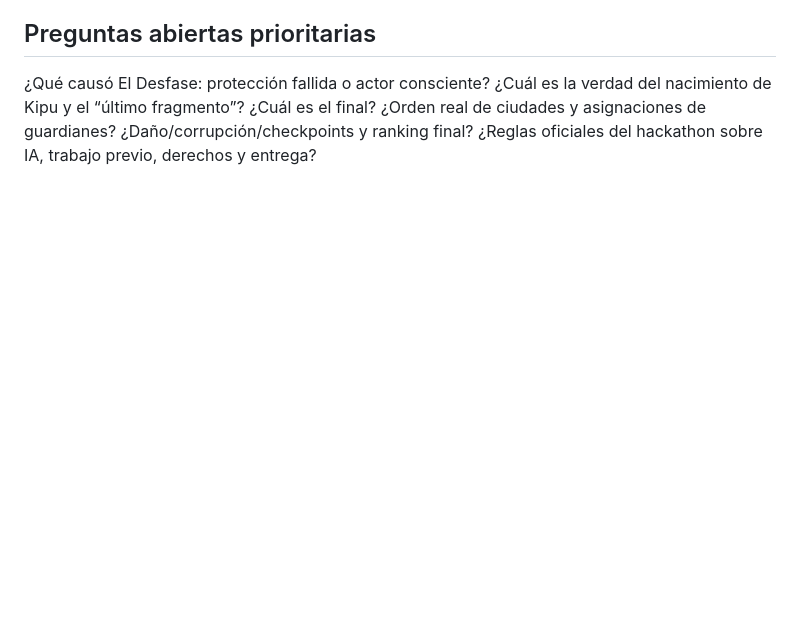
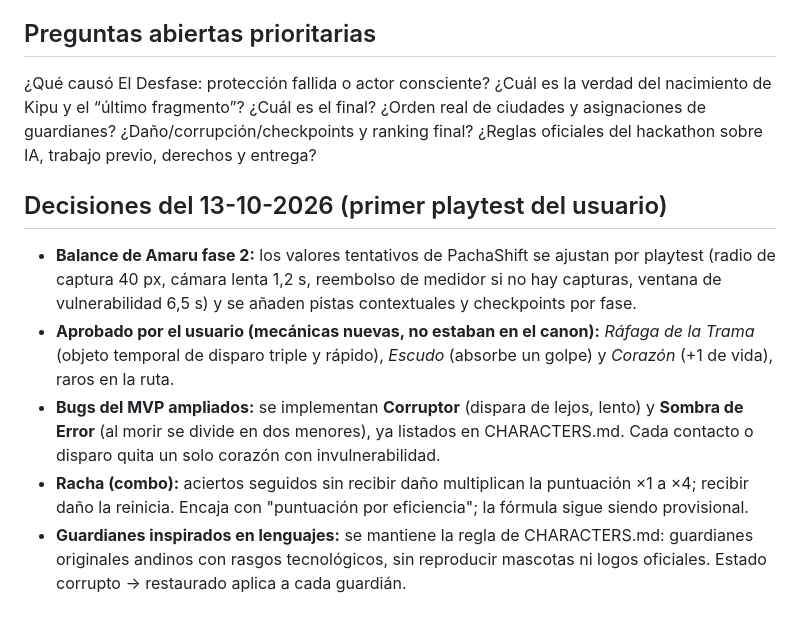
Before and after one commit to AndrewMechDev/pachabyte, a Markdown page: docs/design/DECISIONS.md, the part around the change. Rendered like a GitHub page; blank space fills up the shorter version.

```diff
--- a/docs/design/DECISIONS.md
+++ b/docs/design/DECISIONS.md
@@ -29,3 +29,11 @@ Antes se sugirió que Amaru daba REVERSE o LOOP. Convención de trabajo coherent
 
 ## Preguntas abiertas prioritarias
 ¿Qué causó El Desfase: protección fallida o actor consciente? ¿Cuál es la verdad del nacimiento de Kipu y el “último fragmento”? ¿Cuál es el final? ¿Orden real de ciudades y asignaciones de guardianes? ¿Daño/corrupción/checkpoints y ranking final? ¿Reglas oficiales del hackathon sobre IA, trabajo previo, derechos y entrega?
+
+
+## Decisiones del 13-10-2026 (primer playtest del usuario)
+- **Balance de Amaru fase 2:** los valores tentativos de PachaShift se ajustan por playtest (radio de captura 40 px, cámara lenta 1,2 s, reembolso de medidor si no hay capturas, ventana de vulnerabilidad 6,5 s) y se añaden pistas contextuales y checkpoints por fase.
+- **Aprobado por el usuario (mecánicas nuevas, no estaban en el canon):** *Ráfaga de la Trama* (objeto temporal de disparo triple y rápido), *Escudo* (absorbe un golpe) y *Corazón* (+1 de vida), raros en la ruta.
+- **Bugs del MVP ampliados:** se implementan **Corruptor** (dispara de lejos, lento) y **Sombra de Error** (al morir se divide en dos menores), ya listados en CHARACTERS.md. Cada contacto o disparo quita un solo corazón con invulnerabilidad.
+- **Racha (combo):** aciertos seguidos sin recibir daño multiplican la puntuación ×1 a ×4; recibir daño la reinicia. Encaja con "puntuación por eficiencia"; la fórmula sigue siendo provisional.
+- **Guardianes inspirados en lenguajes:** se mantiene la regla de CHARACTERS.md: guardianes originales andinos con rasgos tecnológicos, sin reproducir mascotas ni logos oficiales. Estado corrupto → restaurado aplica a cada guardián.
```
Also changed, not shown: docs/design/ASSET_REQUESTS.md (+41 -0 lines).
